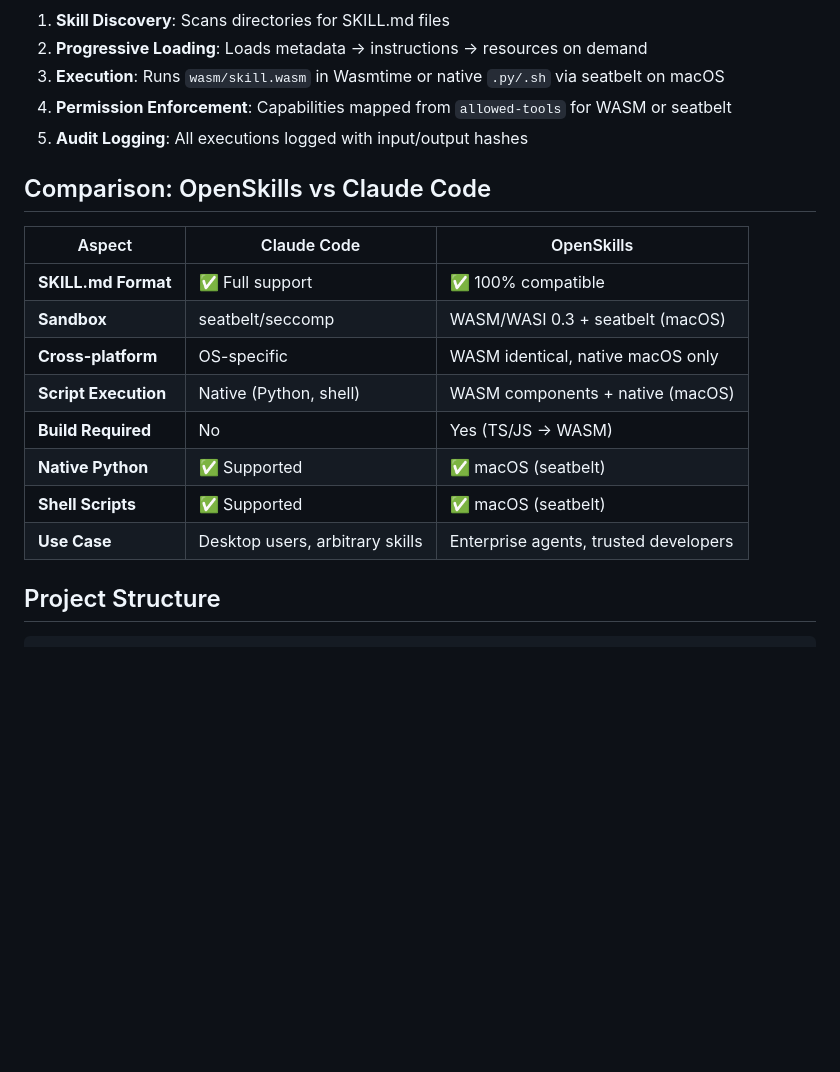
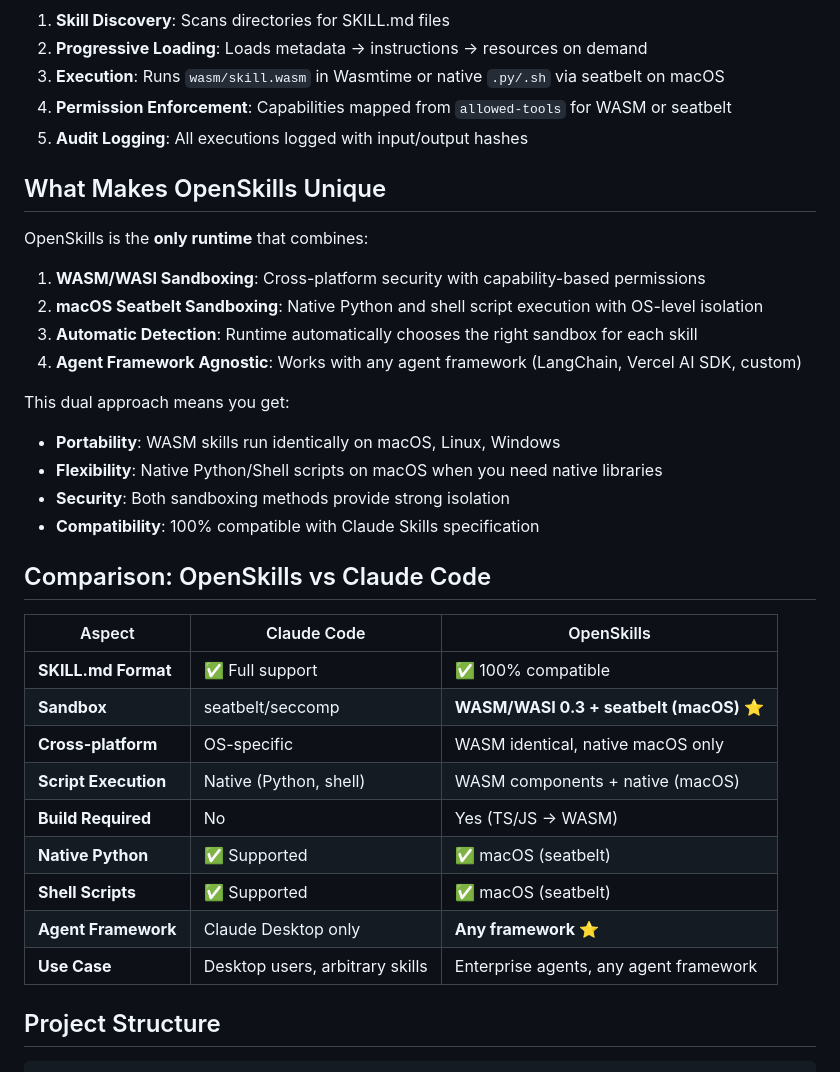
Before and after one commit to Geeksfino/openskills, a Markdown page: README.md, the part around one of its changes. Drawn GitHub-style; blank space fills up the shorter version.

```diff
--- a/README.md
+++ b/README.md
@@ -165,18 +211,34 @@ OpenSkills uses a Rust core runtime with language bindings:
 4. **Permission Enforcement**: Capabilities mapped from `allowed-tools` for WASM or seatbelt
 5. **Audit Logging**: All executions logged with input/output hashes
 
+## What Makes OpenSkills Unique
+
+OpenSkills is the **only runtime** that combines:
+
+1. **WASM/WASI Sandboxing**: Cross-platform security with capability-based permissions
+2. **macOS Seatbelt Sandboxing**: Native Python and shell script execution with OS-level isolation
+3. **Automatic Detection**: Runtime automatically chooses the right sandbox for each skill
+4. **Agent Framework Agnostic**: Works with any agent framework (LangChain, Vercel AI SDK, custom)
+
+This dual approach means you get:
+- **Portability**: WASM skills run identically on macOS, Linux, Windows
+- **Flexibility**: Native Python/Shell scripts on macOS when you need native libraries
+- **Security**: Both sandboxing methods provide strong isolation
+- **Compatibility**: 100% compatible with Claude Skills specification
+
 ## Comparison: OpenSkills vs Claude Code
 
 | Aspect | Claude Code | OpenSkills |
 |--------|-------------|------------|
 | **SKILL.md Format** | ✅ Full support | ✅ 100% compatible |
-| **Sandbox** | seatbelt/seccomp | WASM/WASI 0.3 + seatbelt (macOS) |
+| **Sandbox** | seatbelt/seccomp | **WASM/WASI 0.3 + seatbelt (macOS)** ⭐ |
 | **Cross-platform** | OS-specific | WASM identical, native macOS only |
 | **Script Execution** | Native (Python, shell) | WASM components + native (macOS) |
 | **Build Required** | No | Yes (TS/JS → WASM) |
 | **Native Python** | ✅ Supported | ✅ macOS (seatbelt) |
 | **Shell Scripts** | ✅ Supported | ✅ macOS (seatbelt) |
-| **Use Case** | Desktop users, arbitrary skills | Enterprise agents, trusted developers |
+| **Agent Framework** | Claude Desktop only | **Any framework** ⭐ |
+| **Use Case** | Desktop users, arbitrary skills | Enterprise agents, any agent framework |
 
 ## Project Structure
 
```
Also changed, not shown: other parts of README.md (+64 -18 lines).
